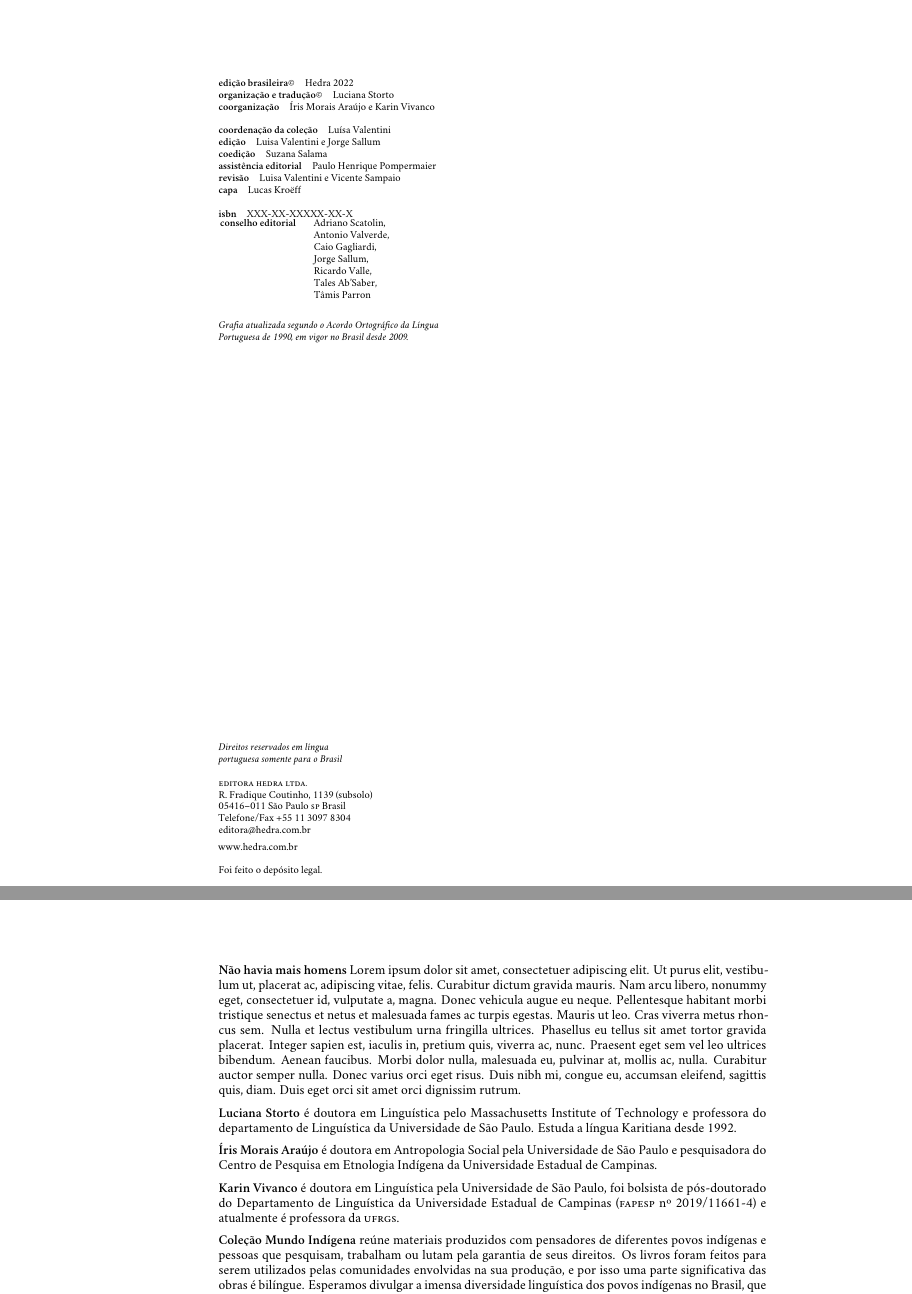
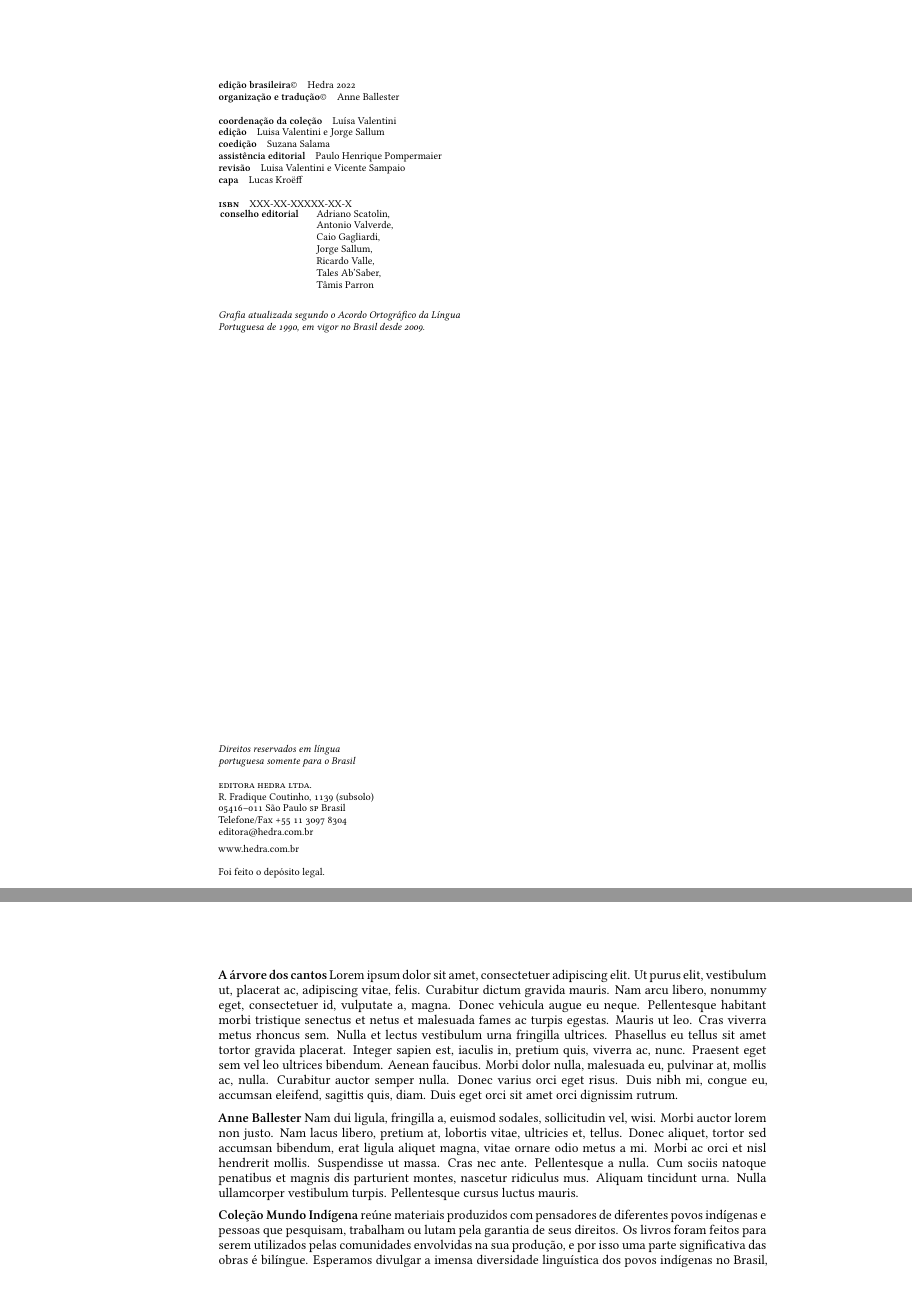
Before and after one commit to hedra-editora/mi_trans_cantos, a LaTeX book (LIVRO.tex, which reads 2-creditos.tex, PRETAS.tex, edlab-git.sty): two parts of pages 2 and 4 of 39 before the commit and two parts of pages 2 and 4 of 41 after it, joined at a grey line, cut so that both start at the same text. Compiled offline with XeLaTeX; a missing font is replaced by an installed copy or a similar font; a LaTeX package or settings file that is missing is left out.

Commit message:
rodando na classe nova

```diff
--- a/2-creditos.tex
+++ b/2-creditos.tex
@@ -6,8 +6,7 @@
 \thispagestyle{empty}
 
 \textbf{edição brasileira©}\quad			 {Hedra \the\year}\\
-\textbf{organização e tradução©}\quad		 {Luciana Storto}\\
-\textbf{coorganização}\quad			 	 {Íris Morais Araújo e Karin Vivanco}\\
+\textbf{organização e tradução©}\quad		 {Anne Ballester}\\
 %\textbf{tradução}\quad			 			 {Izaque João}\\
 %\textbf{posfácio©}\quad			 		 {Fábio Zuker}\\
 %\textbf{ilustração©}\quad			 		 {copyrightilustracao}\medskip
--- a/LIVRO.tex
+++ b/LIVRO.tex
@@ -55,7 +55,7 @@
 % Fontes
 \newfontfamily\formular{Formular}
 \newfontfamily\formularlight{Formular Light}
-\setmainfont[Ligatures=TeX,Numbers=OldStyle]{Minion Pro}
+\setmainfont[Ligatures=TeX,Numbers=OldStyle]{Linux Libertine O}
 
 
 % Estilos
--- a/PRETAS.tex
+++ b/PRETAS.tex
@@ -1,16 +1,6 @@
-\textbf{Não havia mais homens} \lipsum[1]
+\textbf{A árvore dos cantos} \lipsum[1]
 
-\textbf{Luciana Storto} é doutora em Linguística pelo Massachusetts Institute of
-Technology e professora do departamento de Linguística da Universidade
-de São Paulo. Estuda a língua Karitiana desde 1992.
+\textbf{Anne Ballester} \lipsum[2]
 
-\textbf{Íris Morais Araújo} é doutora em Antropologia Social pela Universidade de
-São Paulo e pesquisadora do Centro de Pesquisa em Etnologia Indígena da
-Universidade Estadual de Campinas.
-
-\textbf{Karin Vivanco} é doutora em Linguística pela Universidade de São Paulo,
-foi bolsista de pós-doutorado do Departamento de Linguística da
-Universidade Estadual de Campinas (\textsc{fapesp} nº 2019/11661-4) e atualmente
-é professora da \textsc{ufrgs}.
 
 \textbf{Coleção Mundo Indígena} reúne materiais produzidos com pensadores de diferentes povos indígenas e pessoas que pesquisam, trabalham ou lutam pela garantia de seus direitos. Os livros foram feitos para serem utilizados pelas comunidades envolvidas na sua produção, e por isso uma parte significativa das obras é bilíngue. Esperamos divulgar a imensa diversidade linguística dos povos indígenas no Brasil, que compreende mais de 150 línguas pertencentes a mais de trinta famílias linguísticas.
--- a/edlab-git.sty
+++ b/edlab-git.sty
@@ -1 +1 @@
-\newcommand{\RevisionInfo}{4458112}
+\newcommand{\RevisionInfo}{53ec7ad}
```
Also changed, not shown: 1-fronte.tex (+1 -1 lines), 3-rosto.tex (+3 -3 lines), COMOFOIFEITOESTELIVRO721.tex (+7 -3 lines), INPUTS.tex (+1 -1 lines), OSLEVADOSPELORIO635.tex (+1 -1 lines).
